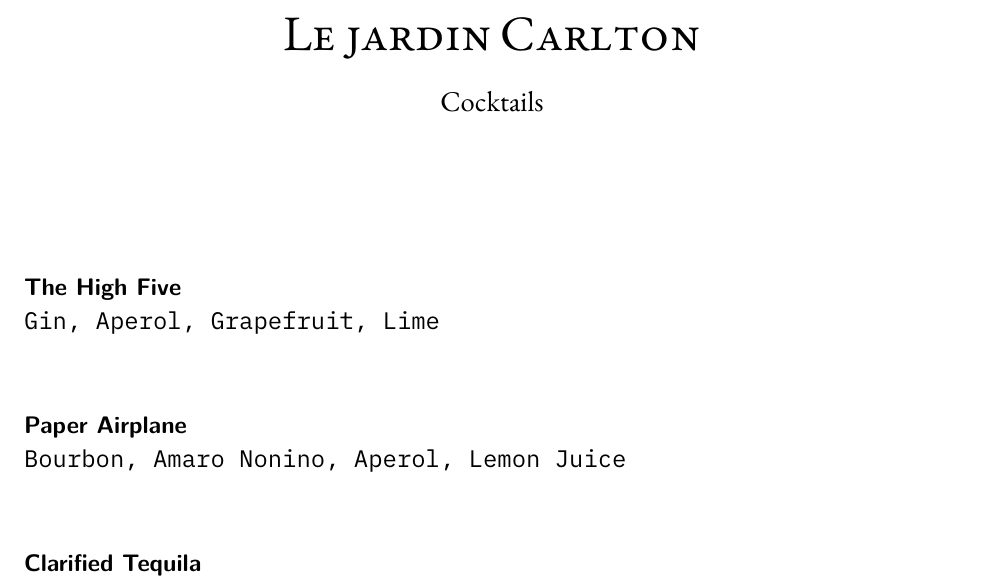
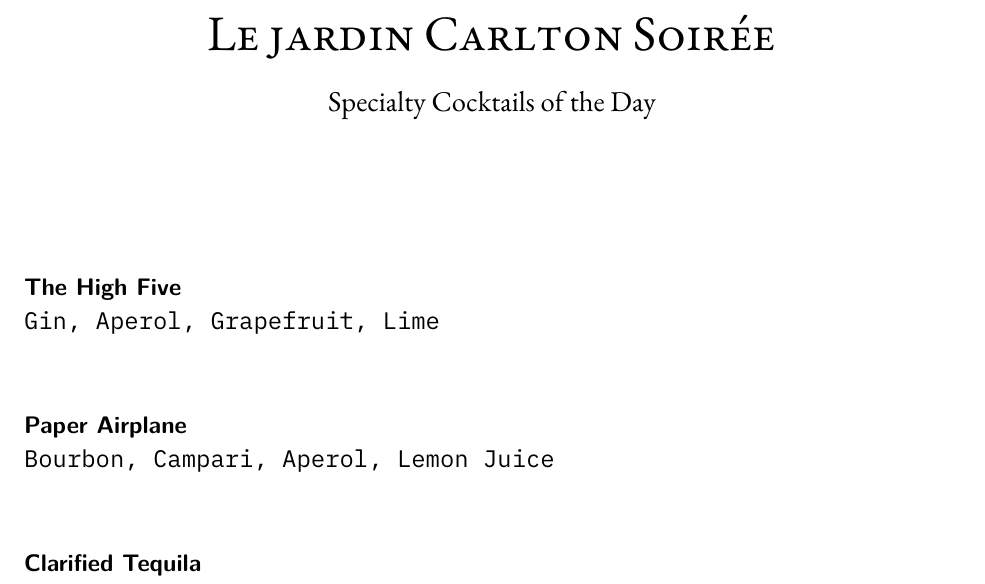
Before and after one commit to jthaller/cocktail_menu, a LaTeX document (menu.tex): part of the page, cut so that both start at the same text. Compiled offline with XeLaTeX.

Commit message:
update opacy and title

```diff
--- a/menu.tex
+++ b/menu.tex
@@ -1,5 +1,5 @@
 \documentclass[12pt]{article}
-\author{Cocktails}
+\author{Specialty Cocktails of the Day}
 
 % Use geometry for clean margins
 \usepackage[margin=1in]{geometry}
@@ -43,14 +43,14 @@
 \backgroundsetup{
   scale=1,
   angle=0,
-  opacity=0.10,
+  opacity=0.05,
   contents={\includegraphics[width=\paperwidth,height=\paperheight]{chairs.pdf}}
 }
 
 \begin{document}
 \BgThispage
 
-\title{\textsc{Le jardin Carlton}}
+\title{\textsc{Le jardin Carlton Soirée}}
 \date{}
 \maketitle
 
@@ -61,10 +61,10 @@
 {\monofont Gin, Aperol, Grapefruit, Lime} \\[1em]
 
 \textsf{\textbf{Paper Airplane}} \\
-{\monofont Bourbon, Amaro Nonino, Aperol, Lemon Juice} \\[1em]
+{\monofont Bourbon, Campari, Aperol, Lemon Juice} \\[1em]
 
 \textsf{\textbf{Clarified Tequila}} \\
-{\monofont Tequila, Lime Juice, Curaçao, Orange Bitters, Whole Milk (clarified)} \\[1em]
+{\monofont Tequila, Lime Juice, Blue Curaçao, Orange Bitters, Whole Milk (clarified)} \\[1em]
 
 \textsf{\textbf{Soju Spritz}} \\
 {\monofont Flavored Soju, Lemon, Prosecco} \\[1em]
```
Also changed, not shown: menu.pdf, menu.tex (8 more changed lines).
